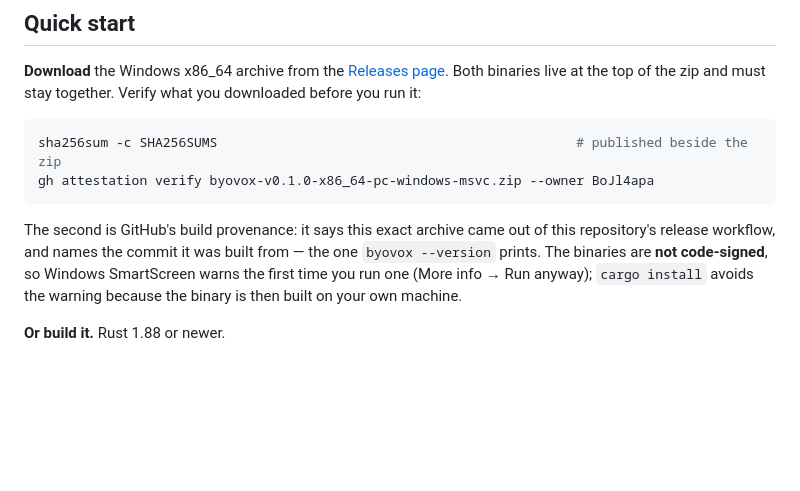
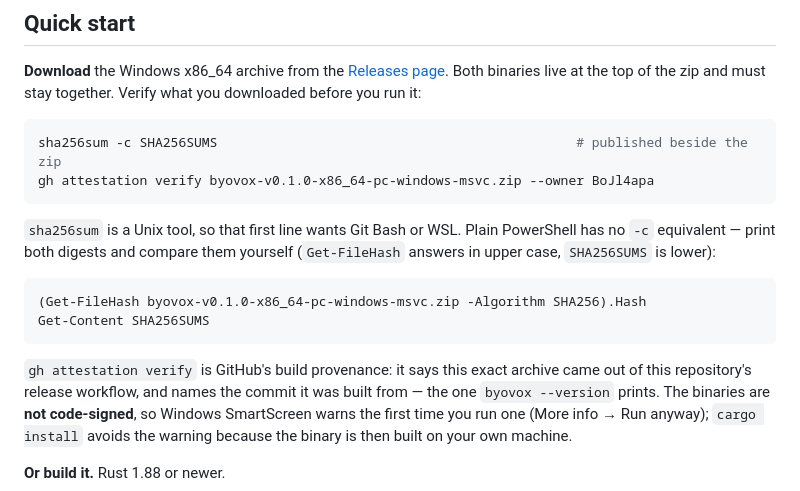
Before and after one commit to BoJl4apa/byovox, a Markdown page: README.md, the part around the change. Drawn GitHub-style; blank space fills up the shorter version.

Commit message:
docs: give the checksum check a Windows form
byovox ships a Windows-only build and then told the reader to run `sha256sum -c`, which
Windows does not have. Say that line wants Git Bash or WSL, and give the PowerShell way for
everyone else — two digests to compare, since `Get-FileHash` has no `-c`, plus the case
difference that would otherwise read as a mismatch.

````diff
--- a/README.md
+++ b/README.md
@@ -31,7 +31,16 @@ sha256sum -c SHA256SUMS                                              # published
 gh attestation verify byovox-v0.1.0-x86_64-pc-windows-msvc.zip --owner BoJl4apa
 ```
 
-The second is GitHub's build provenance: it says this exact archive came out of this
+`sha256sum` is a Unix tool, so that first line wants Git Bash or WSL. Plain PowerShell has
+no `-c` equivalent — print both digests and compare them yourself (`Get-FileHash` answers in
+upper case, `SHA256SUMS` is lower):
+
+```powershell
+(Get-FileHash byovox-v0.1.0-x86_64-pc-windows-msvc.zip -Algorithm SHA256).Hash
+Get-Content SHA256SUMS
+```
+
+`gh attestation verify` is GitHub's build provenance: it says this exact archive came out of this
 repository's release workflow, and names the commit it was built from — the one
 `byovox --version` prints. The binaries are **not code-signed**, so Windows SmartScreen
 warns the first time you run one (More info → Run anyway); `cargo install` avoids the
````
